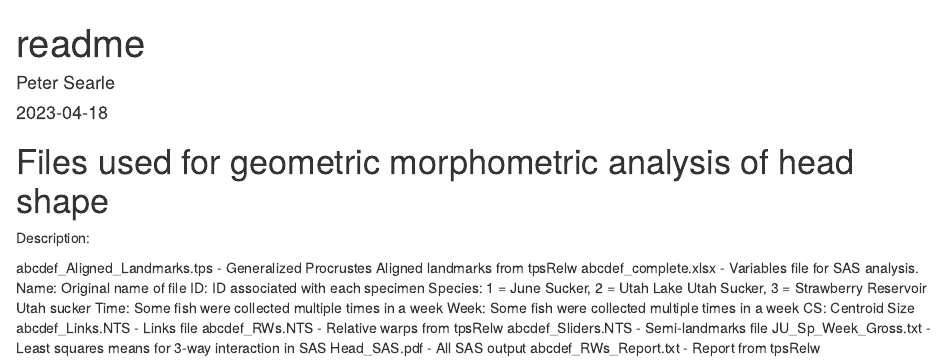
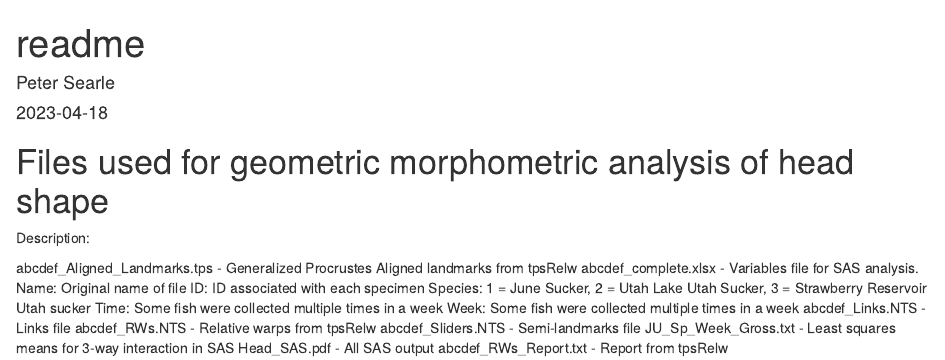
Before and after one commit to pcsearle/sucker, an R Markdown document (morphometrics/Head/data/readme.Rmd): the page in a window 1100 px wide, from its top. Rendered offline with R 4.5, knitr and Pandoc, with nearby package versions.

Commit message:
minor updates

```diff
--- a/morphometrics/Head/data/readme.Rmd
+++ b/morphometrics/Head/data/readme.Rmd
@@ -16,7 +16,6 @@ abcdef_complete.xlsx - Variables file for SAS analysis.
   Species: 1 = June Sucker, 2 = Utah Lake Utah Sucker, 3 = Strawberry Reservoir Utah sucker
   Time: Some fish were collected multiple times in a week
   Week: Some fish were collected multiple times in a week
-  CS: Centroid Size
 abcdef_Links.NTS - Links file
 abcdef_RWs.NTS - Relative warps from tpsRelw
 abcdef_Sliders.NTS - Semi-landmarks file
```
Also changed, not shown: morphometrics/Head/data/abcdef_complete.xlsx.
